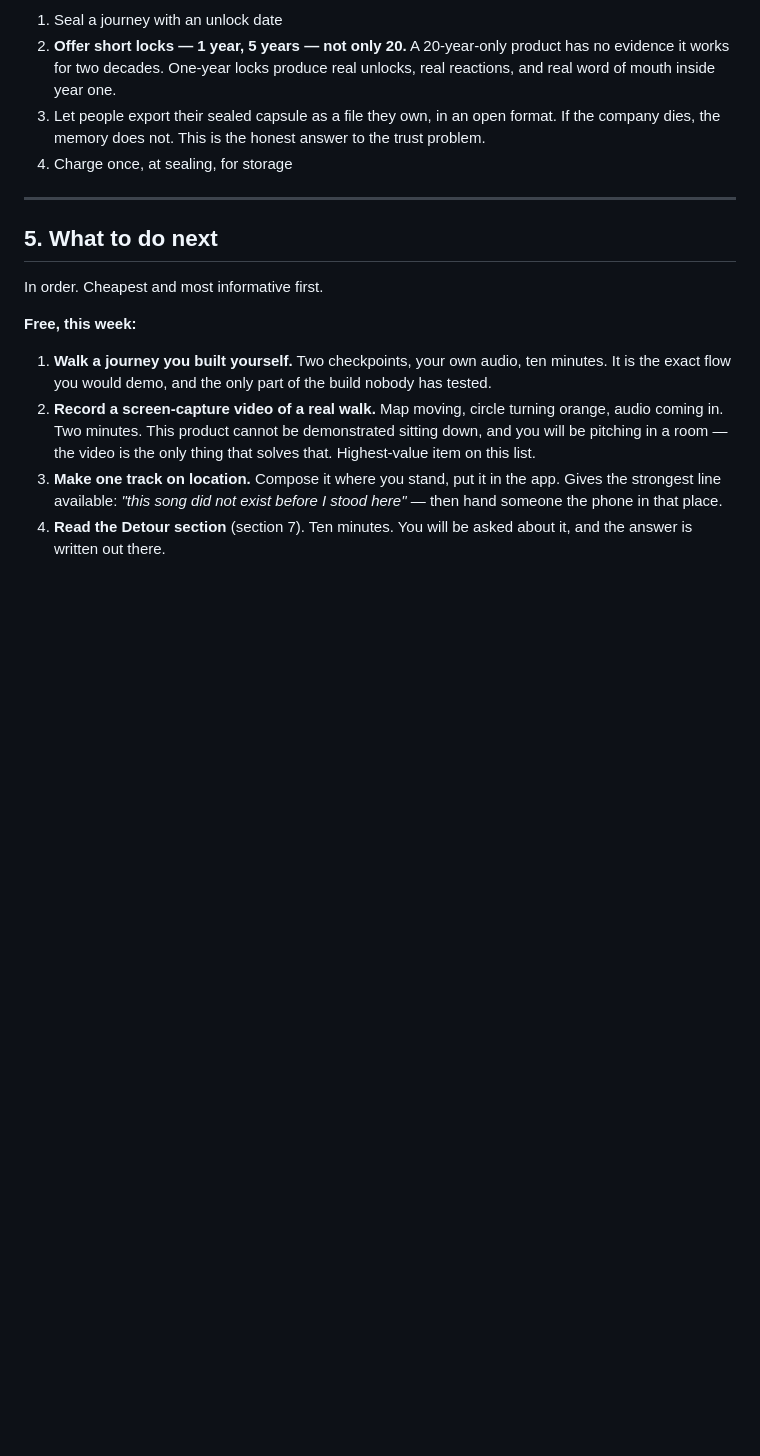
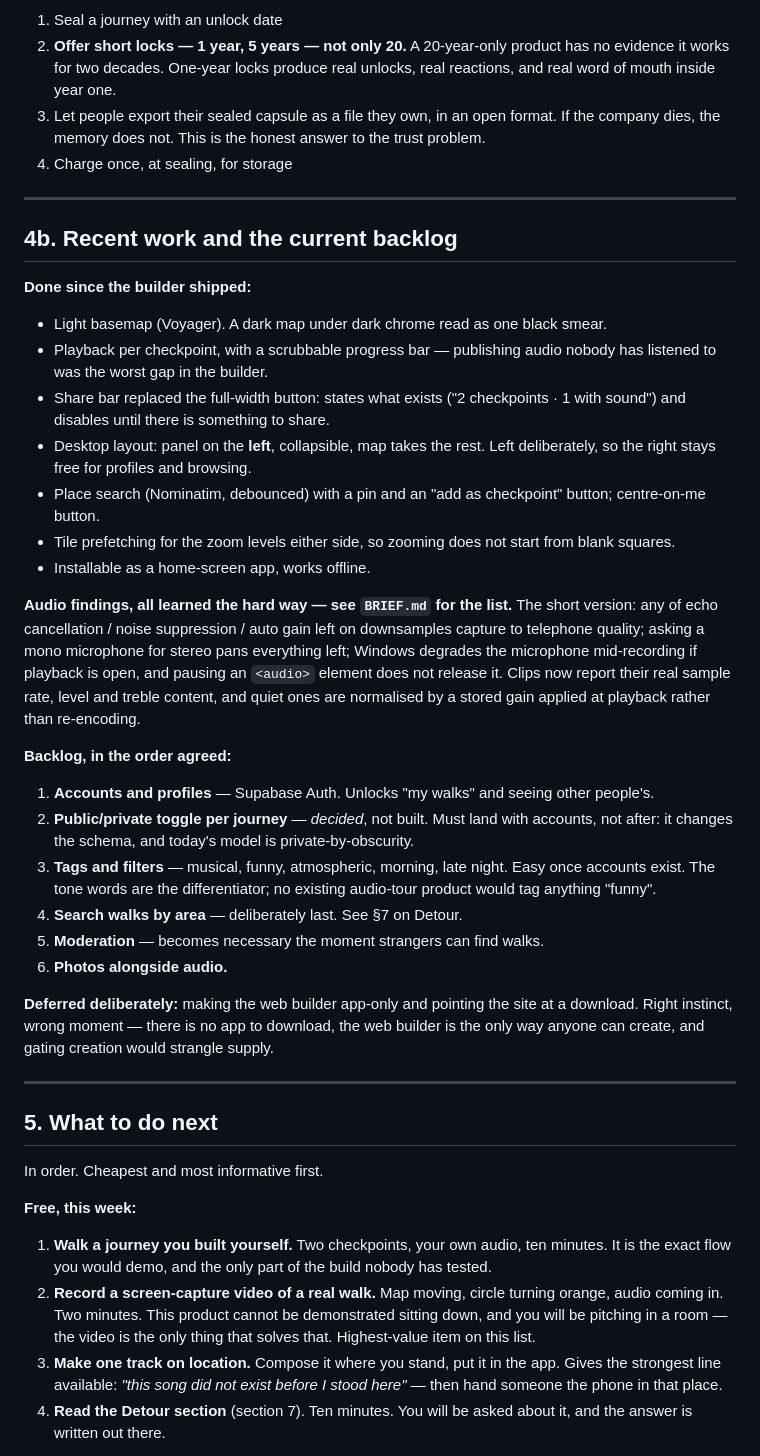
Before and after one commit to martinscaune44-maker/mmry, a Markdown page: NOTES.md, the part around the change. Rendered like a GitHub page; blank space fills up the shorter version.

Commit message:
Bring the notes current with recent work and the agreed backlog
Records what shipped after the builder, the audio constraints discovered while
debugging capture quality, and the backlog in the order agreed — so the repo
rather than a chat history is what carries the project forward.

```diff
--- a/NOTES.md
+++ b/NOTES.md
@@ -305,6 +305,52 @@ investors find the achievable version more credible.
 
 ---
 
+## 4b. Recent work and the current backlog
+
+**Done since the builder shipped:**
+
+- Light basemap (Voyager). A dark map under dark chrome read as one black smear.
+- Playback per checkpoint, with a scrubbable progress bar — publishing audio
+  nobody has listened to was the worst gap in the builder.
+- Share bar replaced the full-width button: states what exists ("2 checkpoints ·
+  1 with sound") and disables until there is something to share.
+- Desktop layout: panel on the **left**, collapsible, map takes the rest. Left
+  deliberately, so the right stays free for profiles and browsing.
+- Place search (Nominatim, debounced) with a pin and an "add as checkpoint"
+  button; centre-on-me button.
+- Tile prefetching for the zoom levels either side, so zooming does not start
+  from blank squares.
+- Installable as a home-screen app, works offline.
+
+**Audio findings, all learned the hard way — see `BRIEF.md` for the list.**
+The short version: any of echo cancellation / noise suppression / auto gain left
+on downsamples capture to telephone quality; asking a mono microphone for stereo
+pans everything left; Windows degrades the microphone mid-recording if playback
+is open, and pausing an `<audio>` element does not release it. Clips now report
+their real sample rate, level and treble content, and quiet ones are normalised
+by a stored gain applied at playback rather than re-encoding.
+
+**Backlog, in the order agreed:**
+
+1. **Accounts and profiles** — Supabase Auth. Unlocks "my walks" and seeing
+   other people's.
+2. **Public/private toggle per journey** — *decided*, not built. Must land with
+   accounts, not after: it changes the schema, and today's model is
+   private-by-obscurity.
+3. **Tags and filters** — musical, funny, atmospheric, morning, late night. Easy
+   once accounts exist. The tone words are the differentiator; no existing
+   audio-tour product would tag anything "funny".
+4. **Search walks by area** — deliberately last. See §7 on Detour.
+5. **Moderation** — becomes necessary the moment strangers can find walks.
+6. **Photos alongside audio.**
+
+**Deferred deliberately:** making the web builder app-only and pointing the site
+at a download. Right instinct, wrong moment — there is no app to download, the
+web builder is the only way anyone can create, and gating creation would
+strangle supply.
+
+---
+
 ## 5. What to do next
 
 In order. Cheapest and most informative first.
```
